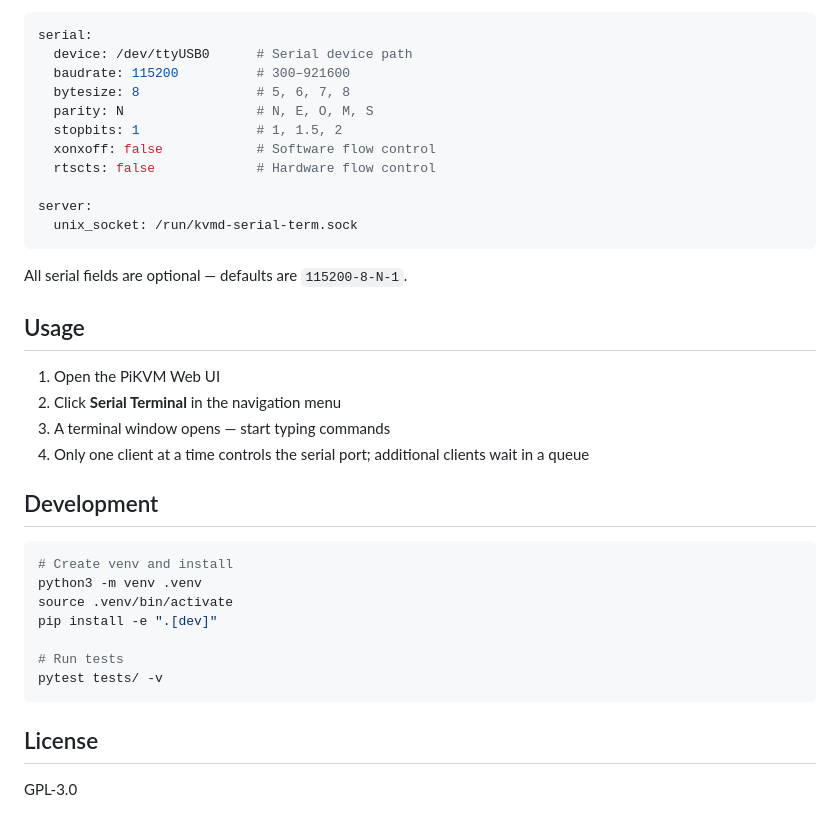
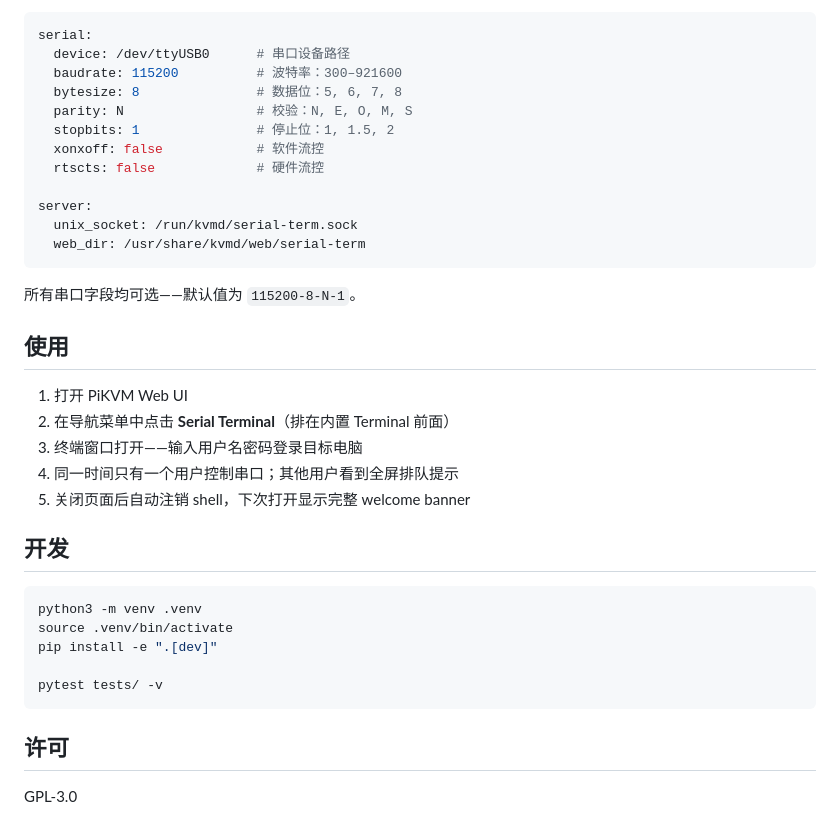
Before and after one commit to pzehrel/kvmd-serial-term, a Markdown page: README.md, the part around one of its changes. Rendered like a GitHub page.

````diff
--- a/README.md
+++ b/README.md
@@ -89,39 +75,39 @@ cp web/serial.svg /usr/share/kvmd/web/share/svg/serial.svg
 
 ```yaml
 serial:
-  device: /dev/ttyUSB0      # Serial device path
-  baudrate: 115200          # 300–921600
-  bytesize: 8               # 5, 6, 7, 8
-  parity: N                 # N, E, O, M, S
-  stopbits: 1               # 1, 1.5, 2
-  xonxoff: false            # Software flow control
-  rtscts: false             # Hardware flow control
+  device: /dev/ttyUSB0      # 串口设备路径
+  baudrate: 115200          # 波特率：300–921600
+  bytesize: 8               # 数据位：5, 6, 7, 8
+  parity: N                 # 校验：N, E, O, M, S
+  stopbits: 1               # 停止位：1, 1.5, 2
+  xonxoff: false            # 软件流控
+  rtscts: false             # 硬件流控
 
 server:
-  unix_socket: /run/kvmd-serial-term.sock
+  unix_socket: /run/kvmd/serial-term.sock
+  web_dir: /usr/share/kvmd/web/serial-term
 ```
 
-All serial fields are optional — defaults are `115200-8-N-1`.
+所有串口字段均可选——默认值为 `115200-8-N-1`。
 
-## Usage
+## 使用
 
-1. Open the PiKVM Web UI
-2. Click **Serial Terminal** in the navigation menu
-3. A terminal window opens — start typing commands
-4. Only one client at a time controls the serial port; additional clients wait in a queue
+1. 打开 PiKVM Web UI
+2. 在导航菜单中点击 **Serial Terminal**（排在内置 Terminal 前面）
+3. 终端窗口打开——输入用户名密码登录目标电脑
+4. 同一时间只有一个用户控制串口；其他用户看到全屏排队提示
+5. 关闭页面后自动注销 shell，下次打开显示完整 welcome banner
 
-## Development
+## 开发
 
 ```bash
-# Create venv and install
 python3 -m venv .venv
 source .venv/bin/activate
 pip install -e ".[dev]"
 
-# Run tests
 pytest tests/ -v
 ```
 
-## License
+## 许可
 
 GPL-3.0
````
Also changed, not shown: other parts of README.md (+40 -54 lines), README.en.md (added, +113 -0 lines), docs/hardware/wiring.md (added, +106 -0 lines).
